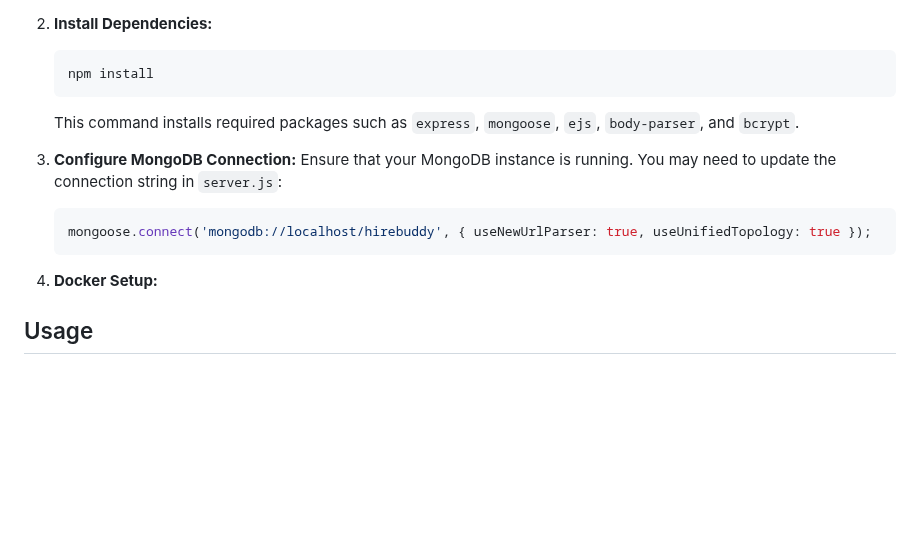
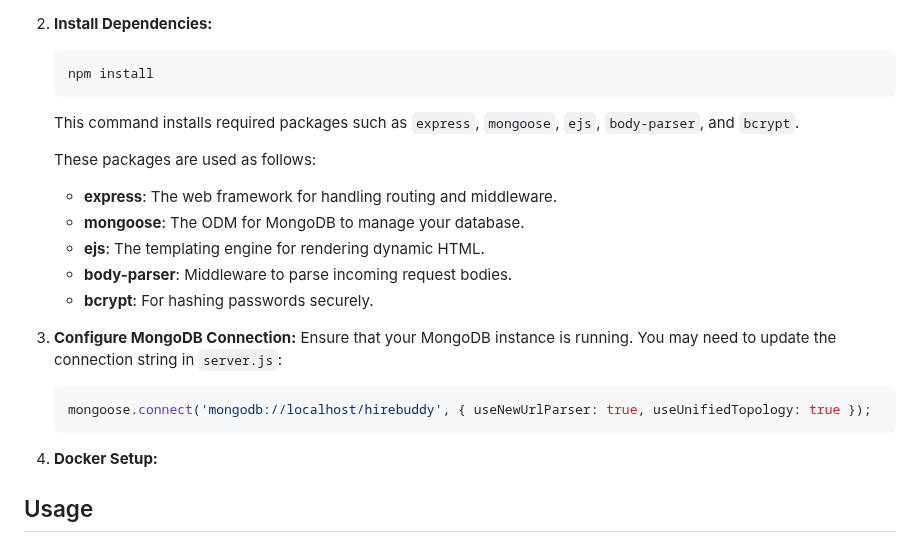
Before and after one commit to seffy/sit737hirebuddy, a Markdown page: README.md, the part around the change. Drawn GitHub-style; blank space fills up the shorter version.

````diff
--- a/README.md
+++ b/README.md
@@ -56,13 +56,20 @@ HireBuddy follows the Model-View-Controller (MVC) design pattern:
     ```
     This command installs required packages such as `express`, `mongoose`, `ejs`, `body-parser`, and `bcrypt`.
 
-3. **Configure MongoDB Connection:**
+   These packages are used as follows:
+   - **express**: The web framework for handling routing and middleware.
+   - **mongoose**: The ODM for MongoDB to manage your database.
+   - **ejs**: The templating engine for rendering dynamic HTML.
+   - **body-parser**: Middleware to parse incoming request bodies.
+   - **bcrypt**: For hashing passwords securely.
+
+4. **Configure MongoDB Connection:**
    Ensure that your MongoDB instance is running. You may need to update the connection string in `server.js`:
     ```javascript
     mongoose.connect('mongodb://localhost/hirebuddy', { useNewUrlParser: true, useUnifiedTopology: true });
     ```
 
-4. **Docker Setup:**
+5. **Docker Setup:**
 
 ## Usage
 
````
